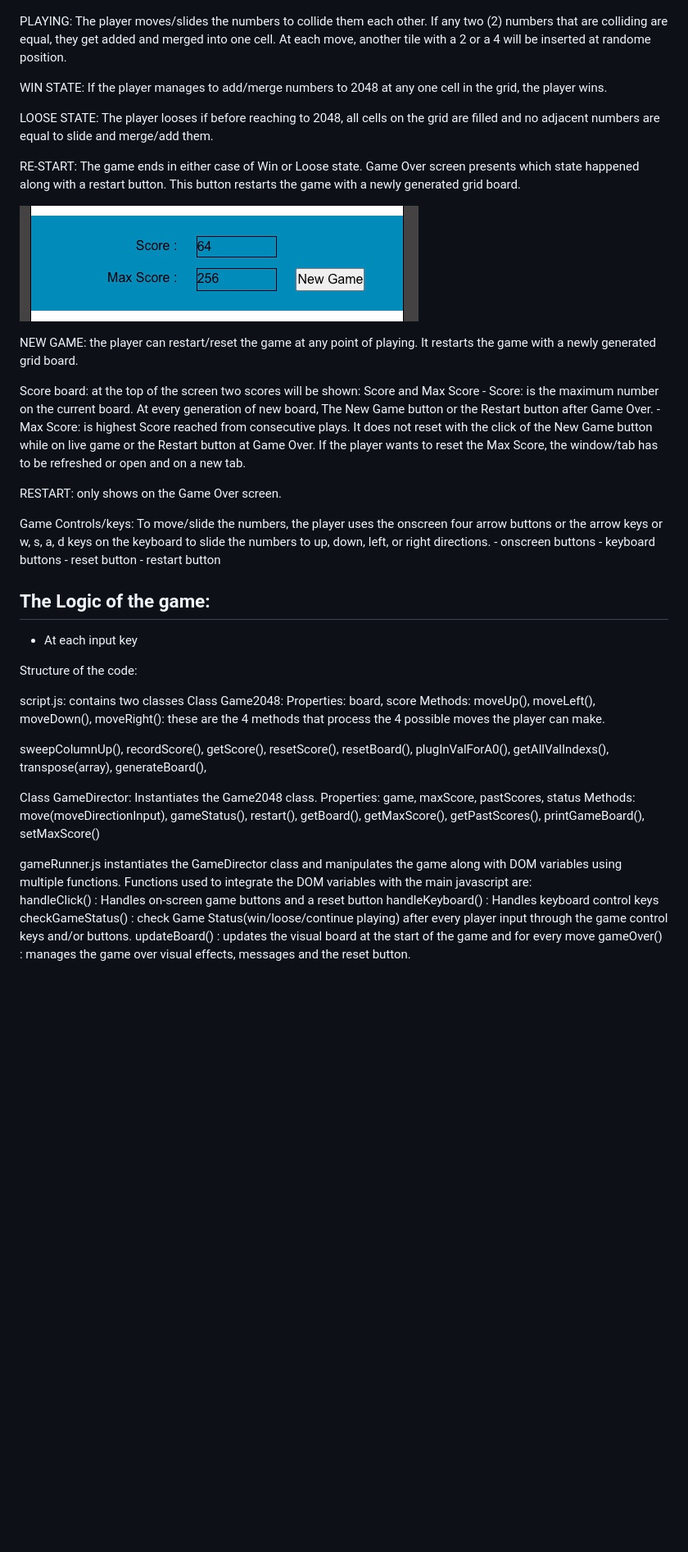
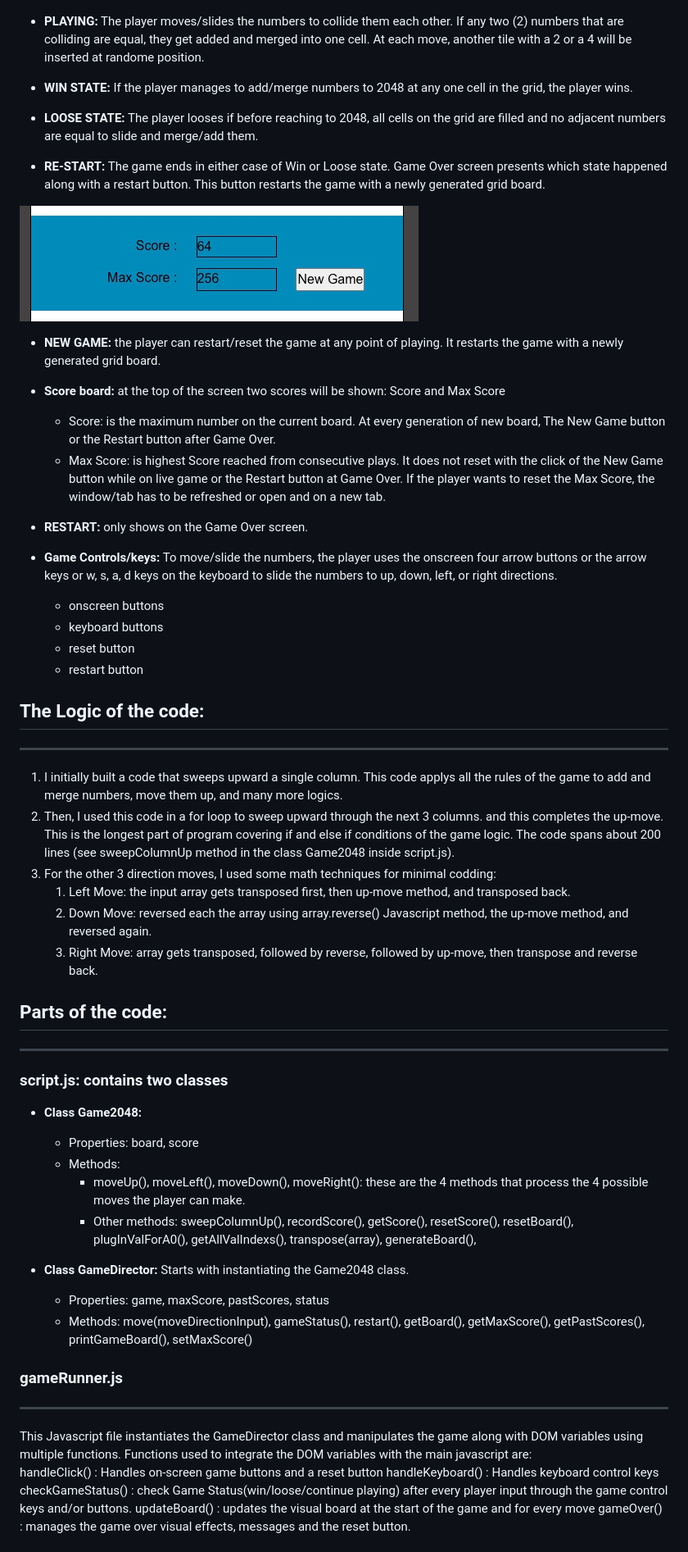
Before and after one commit to Yonas-tech/Game2048, a Markdown page: README.md, the part around one of its changes. Shown at 82% size. GitHub-like rendering; blank space fills up the shorter version.

Commit message:
Read me polish

```diff
--- a/README.md
+++ b/README.md
@@ -21,28 +21,28 @@ The game starts with a 4x4 grid with the number 2 or 4 inserted at two random ce
 ![start](https://github.com/Yonas-tech/Game2048/blob/main/images/startPage.jpg)
 
 
-PLAYING:
+* **PLAYING:**
 The player moves/slides the numbers to collide them each other. If any two (2) numbers that are colliding are equal, they get added and merged into one cell. At each move, another tile with a 2 or a 4 will be inserted at randome position.
 
-WIN STATE:
+* **WIN STATE:**
 	If the player manages to add/merge numbers to 2048 at any one cell in the grid, the player wins.
 
-LOOSE STATE:
+* **LOOSE STATE:**
 	The player looses if before reaching to 2048, all cells on the grid are filled and no adjacent numbers are equal to slide and merge/add them.
 
-RE-START: The game ends in either case of Win or Loose state. Game Over screen presents which state happened along with a restart button. This button restarts the game with a newly generated grid board.
+* **RE-START:** The game ends in either case of Win or Loose state. Game Over screen presents which state happened along with a restart button. This button restarts the game with a newly generated grid board.
 
 ![Score Board/New Game](https://github.com/Yonas-tech/Game2048/blob/main/images/score_newGame.jpg)
 
-NEW GAME: the player can restart/reset the game at any point of playing. It restarts the game with a newly generated grid board.
+* **NEW GAME:** the player can restart/reset the game at any point of playing. It restarts the game with a newly generated grid board.
 
-Score board: at the top of the screen two scores will be shown: Score and Max Score
+* **Score board:** at the top of the screen two scores will be shown: Score and Max Score
 	- Score: is the maximum number on the current board.  At every generation of new board, The New Game button or the Restart button after Game Over.
 	- Max Score: is highest Score reached from consecutive plays. It does not reset with the click of the New Game button while on live game or the Restart button at Game Over. If the player wants to reset the Max Score, the window/tab has to be refreshed or open and on a new tab.
 
-RESTART: only shows on the Game Over screen.
+* **RESTART:** only shows on the Game Over screen.
 
-Game Controls/keys:
+* **Game Controls/keys:**
 	To move/slide the numbers, the player uses the onscreen four arrow buttons or the arrow keys or w, s, a, d keys on the keyboard to slide the numbers to up, down, left, or right directions.
 	- onscreen buttons
 	- keyboard buttons
@@ -50,27 +50,34 @@ Game Controls/keys:
 	- restart button
 
 
-## The Logic of the game:
 
-- At each input key
+## The Logic of the code:
+_______
+1. I initially built a code that sweeps upward a single column. This code applys all the rules of the game to add and merge numbers, move them up, and many more logics.
+2. Then, I used this code in a for loop to sweep upward through the next 3 columns. and this completes the up-move. This is the longest part of program covering if and else if conditions of the game logic. The code spans about 200 lines (see sweepColumnUp method in the class Game2048 inside script.js).
+3. For the other 3 direction moves, I used some math techniques for minimal codding:
+     1. Left Move: the input array gets transposed first, then up-move method, and transposed back.
+    2. Down Move: reversed each the array using array.reverse() Javascript method, the up-move method, and reversed again.
+    3. Right Move: array gets transposed, followed by reverse, followed by up-move, then transpose and reverse back.
 
+## Parts of the code:
+_______
 
-Structure of the code:
+### script.js: contains two classes
+* **Class Game2048:**
+    * Properties: board, score
+    * Methods:
+        * moveUp(), moveLeft(), moveDown(), moveRight(): these are the 4 methods that process the 4 possible moves the player can make.
+        * Other methods: sweepColumnUp(), recordScore(), getScore(), resetScore(), resetBoard(), plugInValForA0(), getAllValIndexs(), transpose(array), generateBoard(),
 
-script.js: contains two classes
-Class Game2048:
-Properties: board, score
-Methods:
-moveUp(), moveLeft(), moveDown(), moveRight(): these are the 4 methods that process the 4 possible moves the player can make.
+* **Class GameDirector:**
+Starts with instantiating the Game2048 class.
+    * Properties: game, maxScore, pastScores, status
+    * Methods: move(moveDirectionInput), gameStatus(), restart(), getBoard(), getMaxScore(), getPastScores(), printGameBoard(), setMaxScore()
 
-sweepColumnUp(), recordScore(), getScore(), resetScore(), resetBoard(), plugInValForA0(), getAllValIndexs(), transpose(array), generateBoard(),
-
-Class GameDirector:
-Instantiates the Game2048 class.
-Properties: game, maxScore, pastScores, status
-Methods: move(moveDirectionInput), gameStatus(), restart(), getBoard(), getMaxScore(), getPastScores(), printGameBoard(), setMaxScore()
-
-gameRunner.js instantiates the GameDirector class and manipulates the game along with DOM variables using multiple functions.
+### gameRunner.js
+__________
+This Javascript file instantiates the GameDirector class and manipulates the game along with DOM variables using multiple functions.
 Functions used to integrate the DOM variables with the main javascript are:
 handleClick() : Handles on-screen game buttons and a reset button
 handleKeyboard() : Handles keyboard control keys
```
Also changed, not shown: other parts of README.md (+4 -4 lines).
